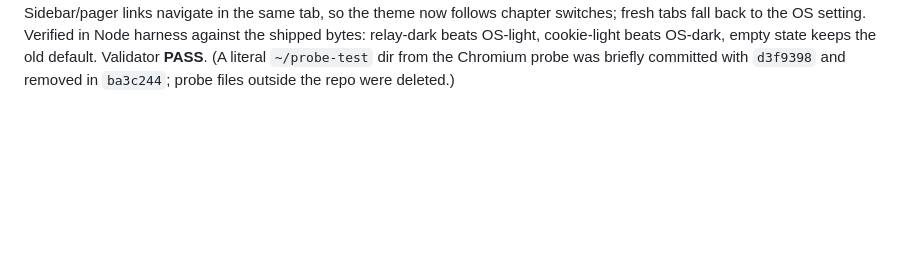
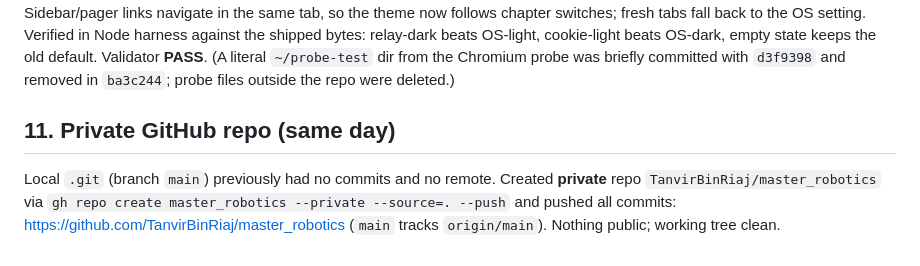
Before and after one commit to TanvirBinRiaj/master_robotics, a Markdown page: HANDOFF.md, the part around the change. GitHub-like rendering; blank space fills up the shorter version.

Commit message:
Note private GitHub repo in HANDOFF.md

```diff
--- a/HANDOFF.md
+++ b/HANDOFF.md
@@ -150,3 +150,10 @@ relay-dark beats OS-light, cookie-light beats OS-dark, empty state keeps
 the old default. Validator **PASS**. (A literal `~/probe-test` dir from
 the Chromium probe was briefly committed with `d3f9398` and removed in
 `ba3c244`; probe files outside the repo were deleted.)
+
+## 11. Private GitHub repo (same day)
+Local `.git` (branch `main`) previously had no commits and no remote.
+Created **private** repo `TanvirBinRiaj/master_robotics` via
+`gh repo create master_robotics --private --source=. --push` and pushed
+all commits: https://github.com/TanvirBinRiaj/master_robotics
+(`main` tracks `origin/main`). Nothing public; working tree clean.
```
